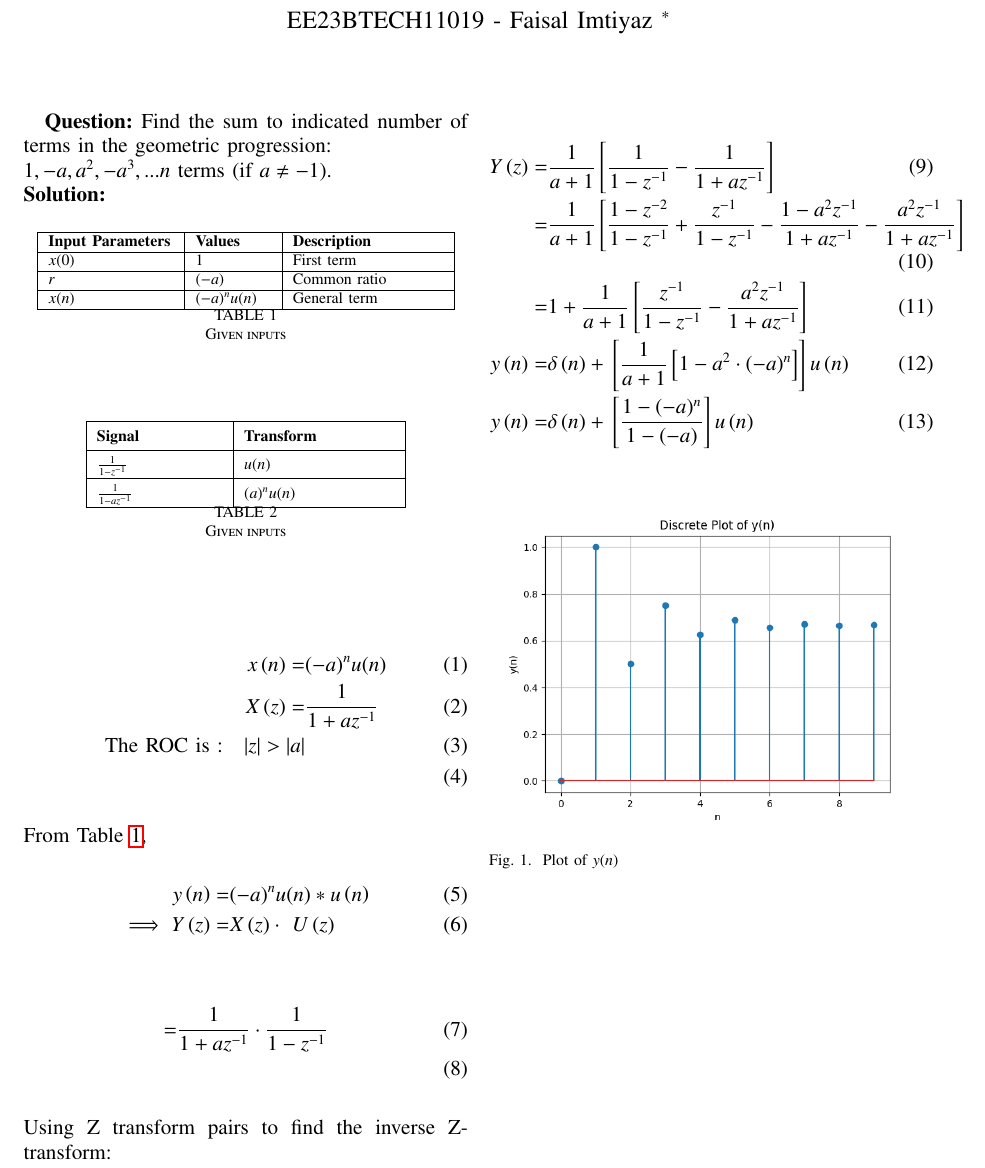
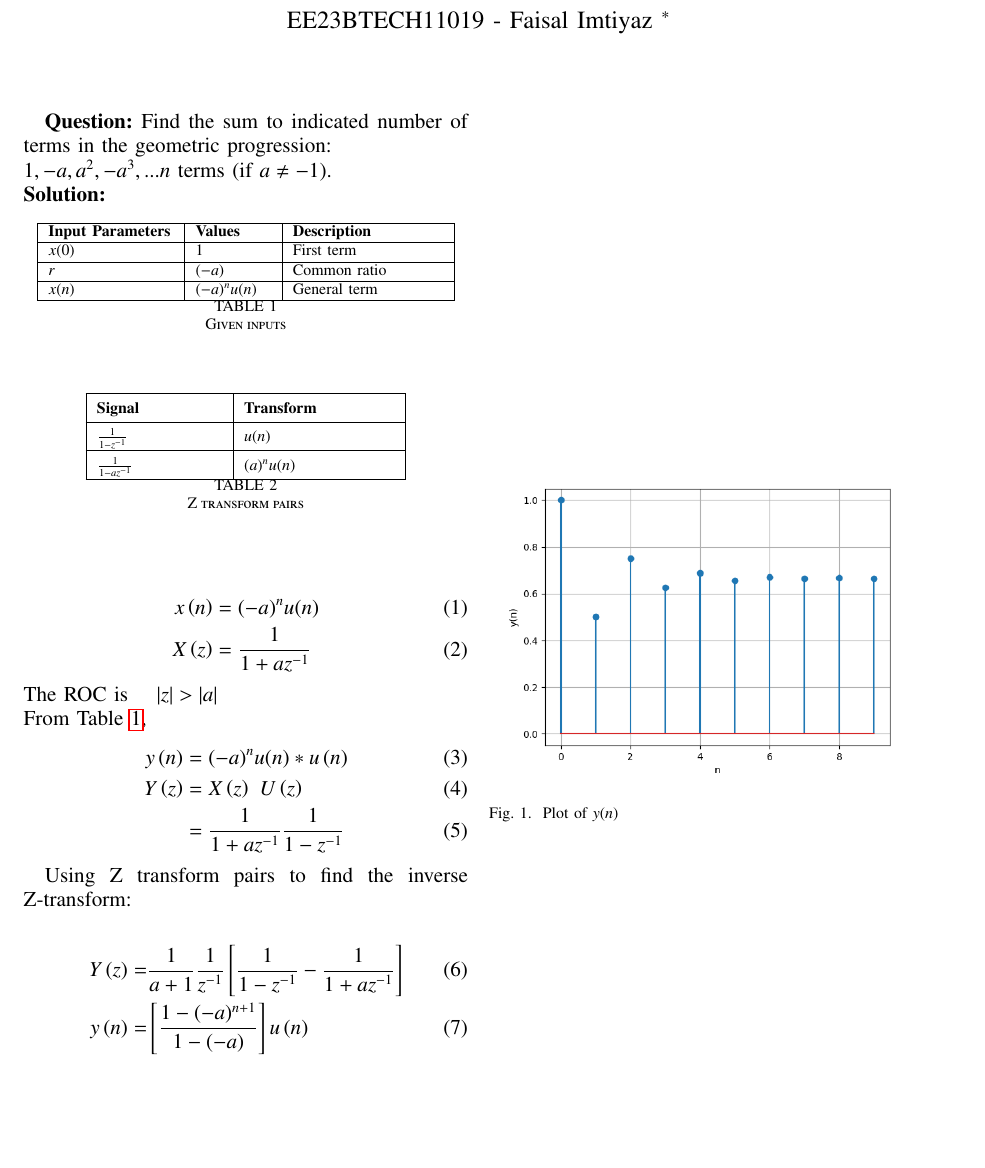
Before and after one commit to Faisal-imtiyaz123/Signal-and-Systems, a LaTeX paper (Problem 11.9.3.9/main.tex, which reads Problem 11.9.3.9/tables/z-transform.tex): part of the page, cut so that both start at the same text, the shorter picture padded with empty space. Compiled offline with pdfLaTeX.

Commit message:
updated 11.9.3.9

```diff
--- a/Problem 11.9.3.9/main.tex
+++ b/Problem 11.9.3.9/main.tex
@@ -63,10 +63,11 @@ $1,-a, a^2, -a^3,...n$ terms (if $a\neq-1$).\\
 % \newline
 \input{tables/z-transform}
 \begin{align}
-x\brak{n} =& (-a)^{n}u(n)\\
-X\brak{z} =& \frac{1}{1+az^{-1}}\\
-\text{The ROC is :} \quad |z| > |a|\\
+x\brak{n} &= (-a)^{n}u(n)\\
+X\brak{z} &=  \frac{1}{1+az^{-1}}
+% \text{The ROC is :} \quad |z| > |a|\\
 \end{align}
+The ROC is $ \quad |z| > |a|$\\
 % The ROC is:
 % \begin{align}
 %     \quad |z| > |a|\\
@@ -75,22 +76,20 @@ X\brak{z} =& \frac{1}{1+az^{-1}}\\
 From \tabref{tab:1.11.3.9},
 \begin{align}
 % X\brak{z} =& \frac{1}{1+az^{-1}}\\
-y\brak{n}= &{(-a)^n}u(n)*u\brak{n}\\
-\implies Y\brak{z}= &X\brak{z}\cdot\ U\brak{z}
+y\brak{n} &={(-a)^n}u(n)*u\brak{n}\\
+Y\brak{z} &= X\brak{z}\ U\brak{z}\\
+&=\frac{1}{1+az^{-1}}\frac{1}{1-z^{-1}}
 \end{align}
-\begin{align}
-    = &\frac{1}{1+az^{-1}}\cdot\frac{1}{1-z^{-1}}\\
-\end{align}
+
+
+
 Using Z transform pairs  to find the inverse Z-transform:\\
 \begin{align}
-    Y\brak{z}=& \frac{1}{a+1}\sbrak{\frac{1}{1-z^{-1}} - \frac{1}{1+az^{-1}}}\\
-    =& \frac{1}{a+1}\sbrak{\frac{1-z^{-2}}{1-z^{-1}}+\frac{z^{-1}}{1-z^{-1}} -\frac{{1}-a^{2}z^{-1}}{1+az^{-1}} -\frac{a^{2}z^{-1}}{1+az^{-1}}}\\
-    =& 1+\frac{1}{a+1}\sbrak{\frac{z^{-1}}{1-z^{-1}}-\frac{a^{2}z^{-1}}{1+az^{-1}}}\\
-    y\brak{n} =& \delta\brak{n} + \sbrak{\frac{1}{a+1}\sbrak{1- a^{2}\cdot(-a)^{n}}}u\brak{n}\\
-    y\brak{n} =& \delta\brak{n}+ \sbrak{\frac{1-(-a)^{n}}{1-(-a)}}u\brak{n}
+    Y\brak{z}=& \frac{1}{a+1} \frac{1}{z^{-1}}\sbrak{\frac{1}{1-z^{-1}} - \frac{1}{1+az^{-1}}}\\
+    y\brak{n} =&  \sbrak{\frac{1-(-a)^{n+1}}{1-(-a)}}u\brak{n}
 \end{align}
 \begin{figure}[ht!]
-	\includegraphics[width=\columnwidth]{plots/plot-file.png}
+	\includegraphics[width=\columnwidth]{plots/Figure_1.png}
 	\caption{Plot of $y(n)$}
 	\label{fig:1.2}
 \end{figure}
--- a/Problem 11.9.3.9/tables/z-transform.tex
+++ b/Problem 11.9.3.9/tables/z-transform.tex
@@ -11,6 +11,6 @@
         $\frac{1}{1-az^{-1}}$ & $(a)^{n}u(n)$ \\
         \hline
     \end{tabular}
-    \caption{Given inputs}
+    \caption{Z transform pairs}
     \label{pairs}
 \end{table}
```
Also changed, not shown: Problem 11.9.3.9/codes/fig.py (+13 -17 lines), Problem 11.9.3.9/main.pdf, Problem 11.9.3.9/plots/Figure_1.png (added), Problem 11.9.3.9/plots/plot-file.png (deleted), 3 other files.
